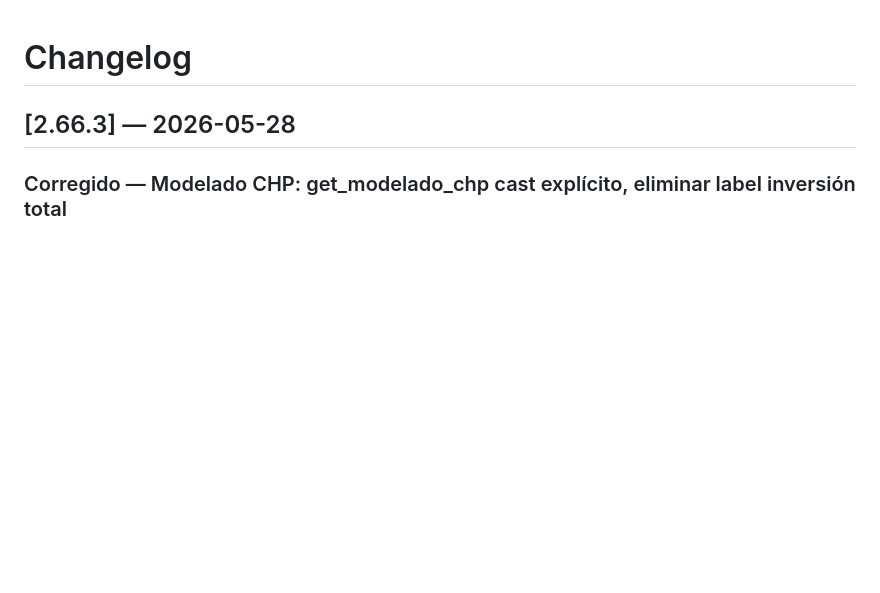
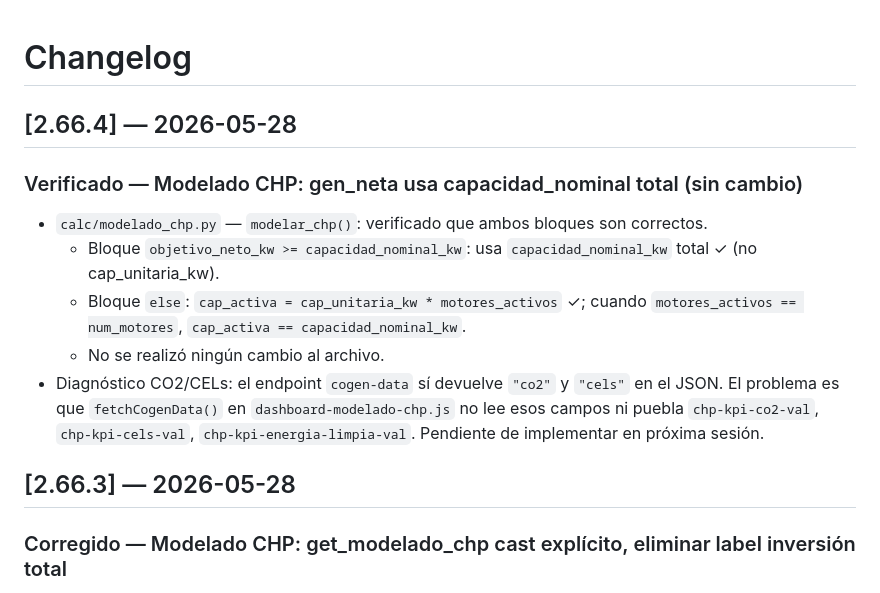
Before and after one commit to manolotoVSCode/appchp, a Markdown page: CHANGELOG.md, the part around the change. Rendered like a GitHub page; blank space fills up the shorter version.

```diff
--- a/CHANGELOG.md
+++ b/CHANGELOG.md
@@ -1,4 +1,13 @@
 # Changelog
+
+## [2.66.4] — 2026-05-28
+
+### Verificado — Modelado CHP: gen_neta usa capacidad_nominal total (sin cambio)
+- `calc/modelado_chp.py` — `modelar_chp()`: verificado que ambos bloques son correctos.
+  - Bloque `objetivo_neto_kw >= capacidad_nominal_kw`: usa `capacidad_nominal_kw` total ✓ (no cap_unitaria_kw).
+  - Bloque `else`: `cap_activa = cap_unitaria_kw * motores_activos` ✓; cuando `motores_activos == num_motores`, `cap_activa == capacidad_nominal_kw`.
+  - No se realizó ningún cambio al archivo.
+- Diagnóstico CO2/CELs: el endpoint `cogen-data` sí devuelve `"co2"` y `"cels"` en el JSON. El problema es que `fetchCogenData()` en `dashboard-modelado-chp.js` no lee esos campos ni puebla `chp-kpi-co2-val`, `chp-kpi-cels-val`, `chp-kpi-energia-limpia-val`. Pendiente de implementar en próxima sesión.
 
 ## [2.66.3] — 2026-05-28
 
```
Also changed, not shown: CLAUDE.md (+5 -5 lines).
